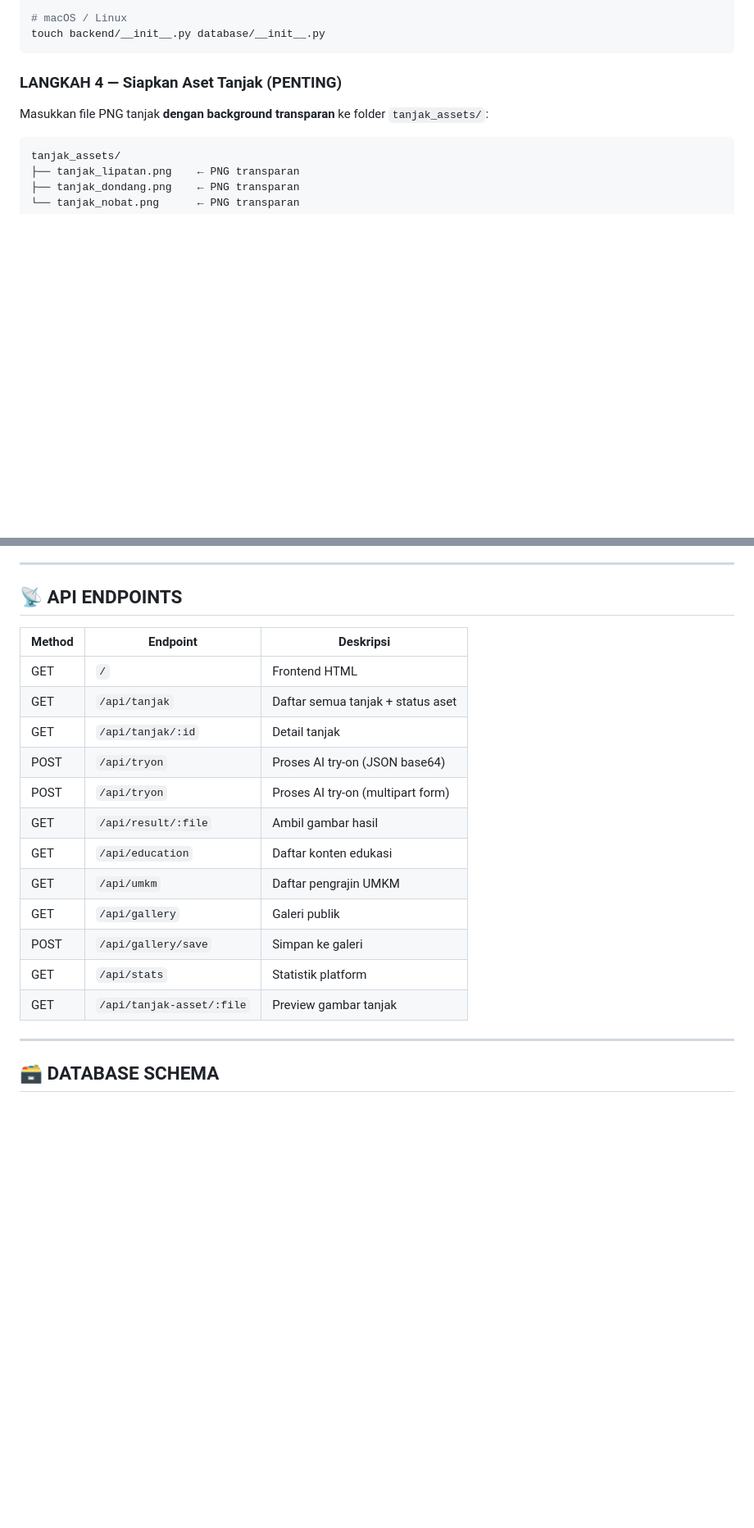
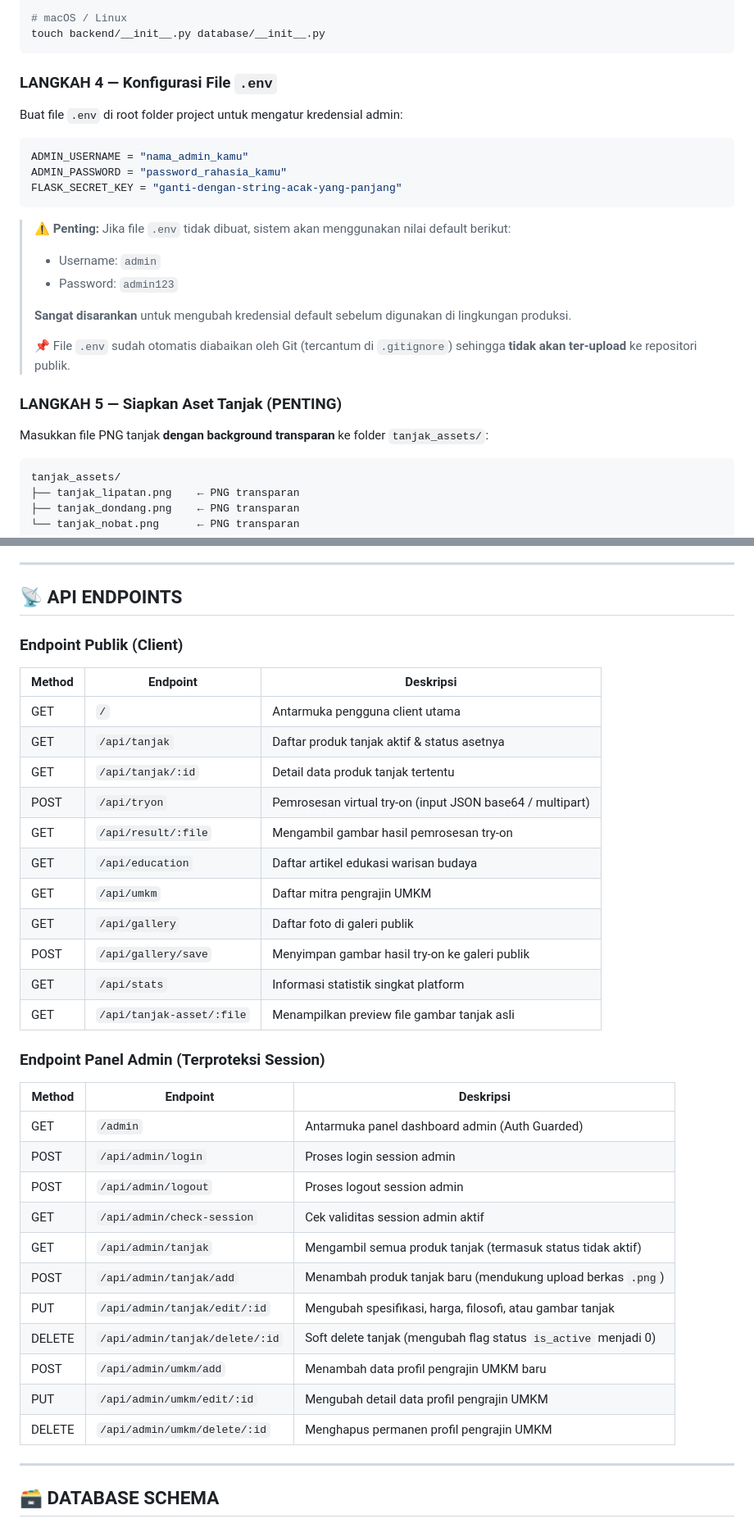
Before and after one commit to AdjiePrasetya/TanjakSyn, a Markdown page: README.md, 2 parts joined by grey strips. Shown at 82% size. Drawn GitHub-style; blank space fills up the shorter version.

Commit message:
feat: update README.md

````diff
--- a/README.md
+++ b/README.md
@@ -76,7 +95,25 @@ type nul > database/__init__.py
 touch backend/__init__.py database/__init__.py
 ```
 
-### LANGKAH 4 — Siapkan Aset Tanjak (PENTING)
+### LANGKAH 4 — Konfigurasi File `.env`
+
+Buat file `.env` di root folder project untuk mengatur kredensial admin:
+
+```env
+ADMIN_USERNAME = "nama_admin_kamu"
+ADMIN_PASSWORD = "password_rahasia_kamu"
+FLASK_SECRET_KEY = "ganti-dengan-string-acak-yang-panjang"
+```
+
+> ⚠️ **Penting:** Jika file `.env` tidak dibuat, sistem akan menggunakan nilai default berikut:
+> - Username: `admin`
+> - Password: `admin123`
+>
+> **Sangat disarankan** untuk mengubah kredensial default sebelum digunakan di lingkungan produksi.
+>
+> 📌 File `.env` sudah otomatis diabaikan oleh Git (tercantum di `.gitignore`) sehingga **tidak akan ter-upload** ke repositori publik.
+
+### LANGKAH 5 — Siapkan Aset Tanjak (PENTING)
 
 Masukkan file PNG tanjak **dengan background transparan** ke folder `tanjak_assets/`:
 ```
@@ -142,20 +179,37 @@ Untuk mencari IP komputer:
 
 ## 📡 API ENDPOINTS
 
+### Endpoint Publik (Client)
+
 | Method | Endpoint | Deskripsi |
 |--------|----------|-----------|
-| GET | `/` | Frontend HTML |
-| GET | `/api/tanjak` | Daftar semua tanjak + status aset |
-| GET | `/api/tanjak/:id` | Detail tanjak |
-| POST | `/api/tryon` | Proses AI try-on (JSON base64) |
-| POST | `/api/tryon` | Proses AI try-on (multipart form) |
-| GET | `/api/result/:file` | Ambil gambar hasil |
-| GET | `/api/education` | Daftar konten edukasi |
-| GET | `/api/umkm` | Daftar pengrajin UMKM |
-| GET | `/api/gallery` | Galeri publik |
-| POST | `/api/gallery/save` | Simpan ke galeri |
-| GET | `/api/stats` | Statistik platform |
-| GET | `/api/tanjak-asset/:file` | Preview gambar tanjak |
+| GET | `/` | Antarmuka pengguna client utama |
+| GET | `/api/tanjak` | Daftar produk tanjak aktif & status asetnya |
+| GET | `/api/tanjak/:id` | Detail data produk tanjak tertentu |
+| POST | `/api/tryon` | Pemrosesan virtual try-on (input JSON base64 / multipart) |
+| GET | `/api/result/:file` | Mengambil gambar hasil pemrosesan try-on |
+| GET | `/api/education` | Daftar artikel edukasi warisan budaya |
+| GET | `/api/umkm` | Daftar mitra pengrajin UMKM |
+| GET | `/api/gallery` | Daftar foto di galeri publik |
+| POST | `/api/gallery/save` | Menyimpan gambar hasil try-on ke galeri publik |
+| GET | `/api/stats` | Informasi statistik singkat platform |
+| GET | `/api/tanjak-asset/:file` | Menampilkan preview file gambar tanjak asli |
+
+### Endpoint Panel Admin (Terproteksi Session)
+
+| Method | Endpoint | Deskripsi |
+|--------|----------|-----------|
+| GET | `/admin` | Antarmuka panel dashboard admin (Auth Guarded) |
+| POST | `/api/admin/login` | Proses login session admin |
+| POST | `/api/admin/logout` | Proses logout session admin |
+| GET | `/api/admin/check-session` | Cek validitas session admin aktif |
+| GET | `/api/admin/tanjak` | Mengambil semua produk tanjak (termasuk status tidak aktif) |
+| POST | `/api/admin/tanjak/add` | Menambah produk tanjak baru (mendukung upload berkas `.png`) |
+| PUT | `/api/admin/tanjak/edit/:id` | Mengubah spesifikasi, harga, filosofi, atau gambar tanjak |
+| DELETE | `/api/admin/tanjak/delete/:id` | Soft delete tanjak (mengubah flag status `is_active` menjadi 0) |
+| POST | `/api/admin/umkm/add` | Menambah data profil pengrajin UMKM baru |
+| PUT | `/api/admin/umkm/edit/:id` | Mengubah detail data profil pengrajin UMKM |
+| DELETE | `/api/admin/umkm/delete/:id` | Menghapus permanen profil pengrajin UMKM |
 
 ---
 
````
Also changed, not shown: other parts of README.md (+22 -3 lines).
